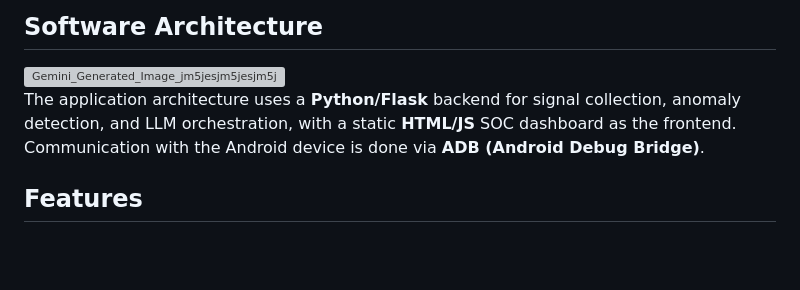
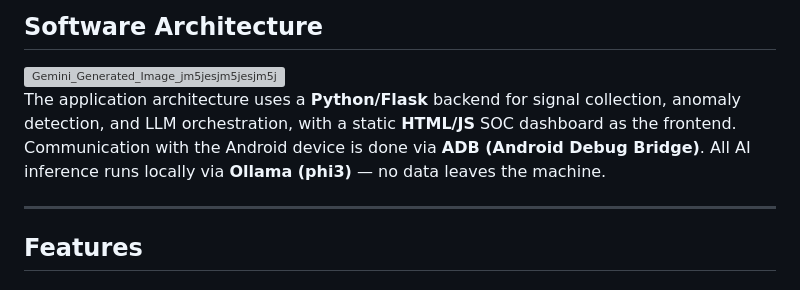
Before and after one commit to yasser-ch/AndroidBehaviorAnalysis, a Markdown page: README.md, the part around the change. Drawn GitHub-style; blank space fills up the shorter version; grey boxes are pictures that could not be loaded.

```diff
--- a/README.md
+++ b/README.md
@@ -21,7 +21,9 @@ This platform enables real-time behavioral profiling and AI-powered anomaly dete
 
 
 
-The application architecture uses a **Python/Flask** backend for signal collection, anomaly detection, and LLM orchestration, with a static **HTML/JS** SOC dashboard as the frontend. Communication with the Android device is done via **ADB (Android Debug Bridge)**.
+The application architecture uses a **Python/Flask** backend for signal collection, anomaly detection, and LLM orchestration, with a static **HTML/JS** SOC dashboard as the frontend. Communication with the Android device is done via **ADB (Android Debug Bridge)**. All AI inference runs locally via **Ollama (phi3)** — no data leaves the machine.
+
+---
 
 ## Features
 
```
